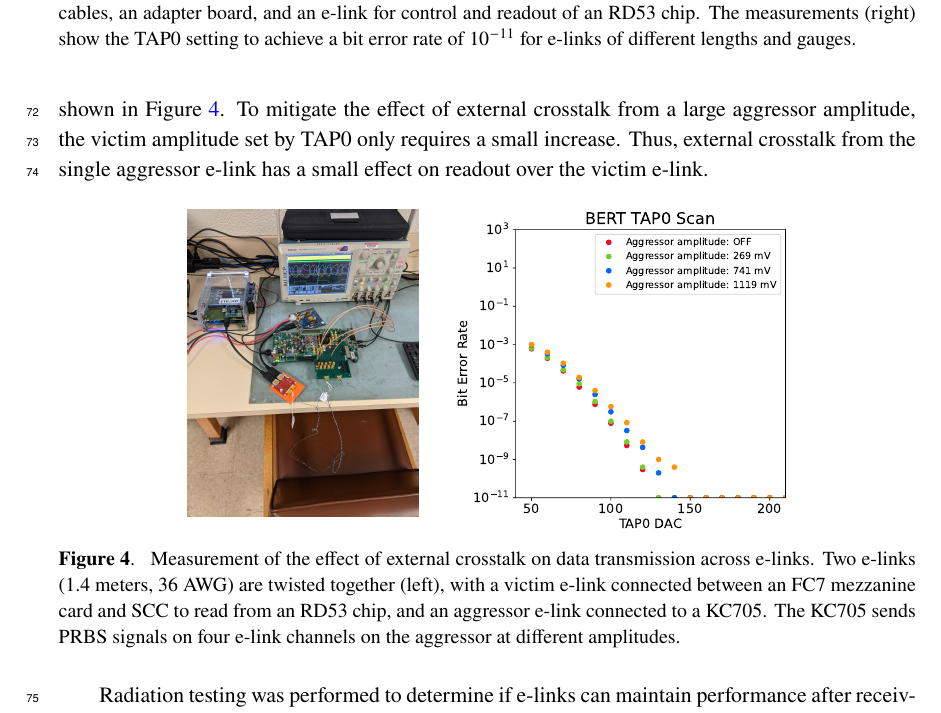
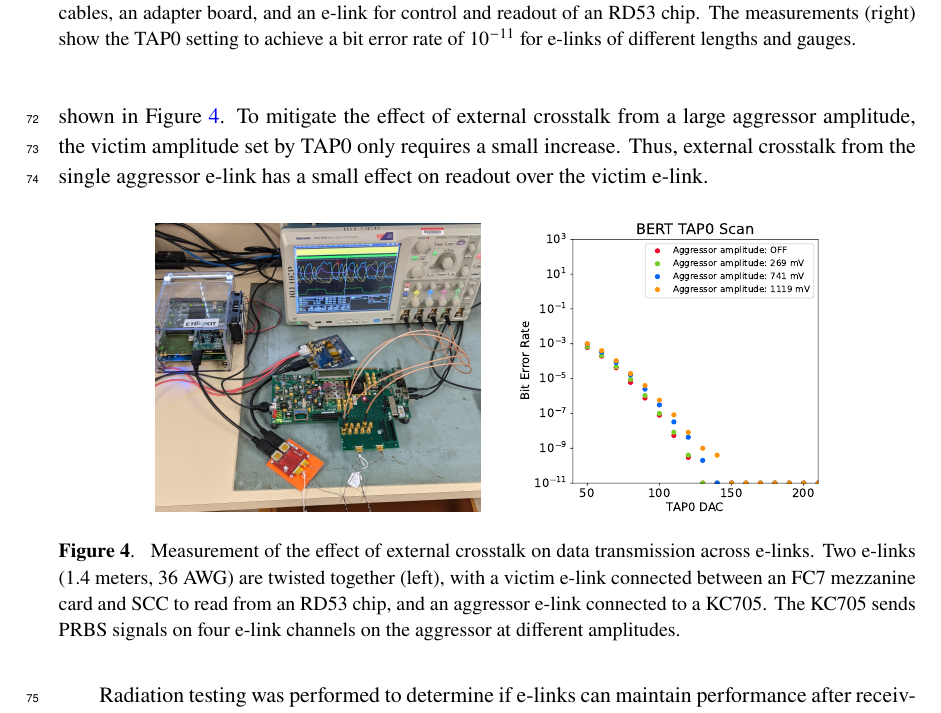
Before and after one commit to caleb-james-smith/TWEPP_2021_Paper, a LaTeX document (latex/twepp_paper.tex): part of page 4 of 6, cut so that both start at the same text. Compiled offline with pdfLaTeX.

Commit message:
Crop picture in Fig. 4.

```diff
--- a/latex/twepp_paper.tex
+++ b/latex/twepp_paper.tex
@@ -162,9 +162,9 @@ Thus, external crosstalk from the single aggressor e-link has a small effect on
 % use raisebox to adjust vertical spacing
 \begin{figure}[htbp]
 \centering
-\raisebox{-0.4\height}{\includegraphics[height=1.6in,origin=c,angle=270]{../figures/external_crosstalk_setup.jpg}}
+\includegraphics[height=2.0in,origin=c]{../figures/external_crosstalk_setup-crop.jpg}
 \hspace*{.2in}
-\raisebox{-0.5\height}{\includegraphics[height=2.2in,origin=c]{../figures/BERT_TAP0_Scan_External_Crosstalk-crop.pdf}}
+\includegraphics[height=2.0in,origin=c]{../figures/BERT_TAP0_Scan_External_Crosstalk-crop.pdf}
 \caption{
 \label{fig:external_crosstalk}
 Measurement of the effect of external crosstalk on data transmission across e-links.
```
Also changed, not shown: figures/external_crosstalk_setup-crop.jpg (added).
